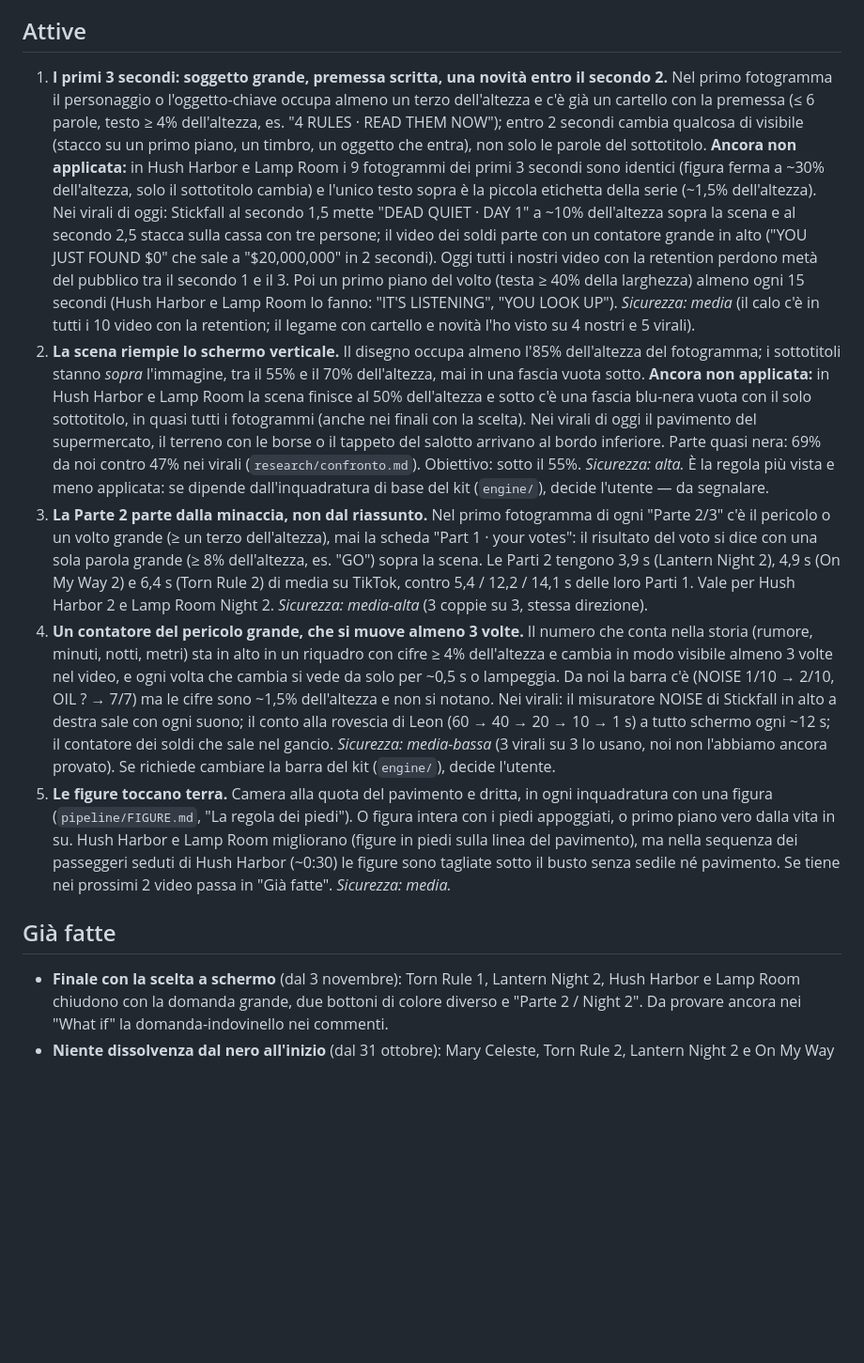
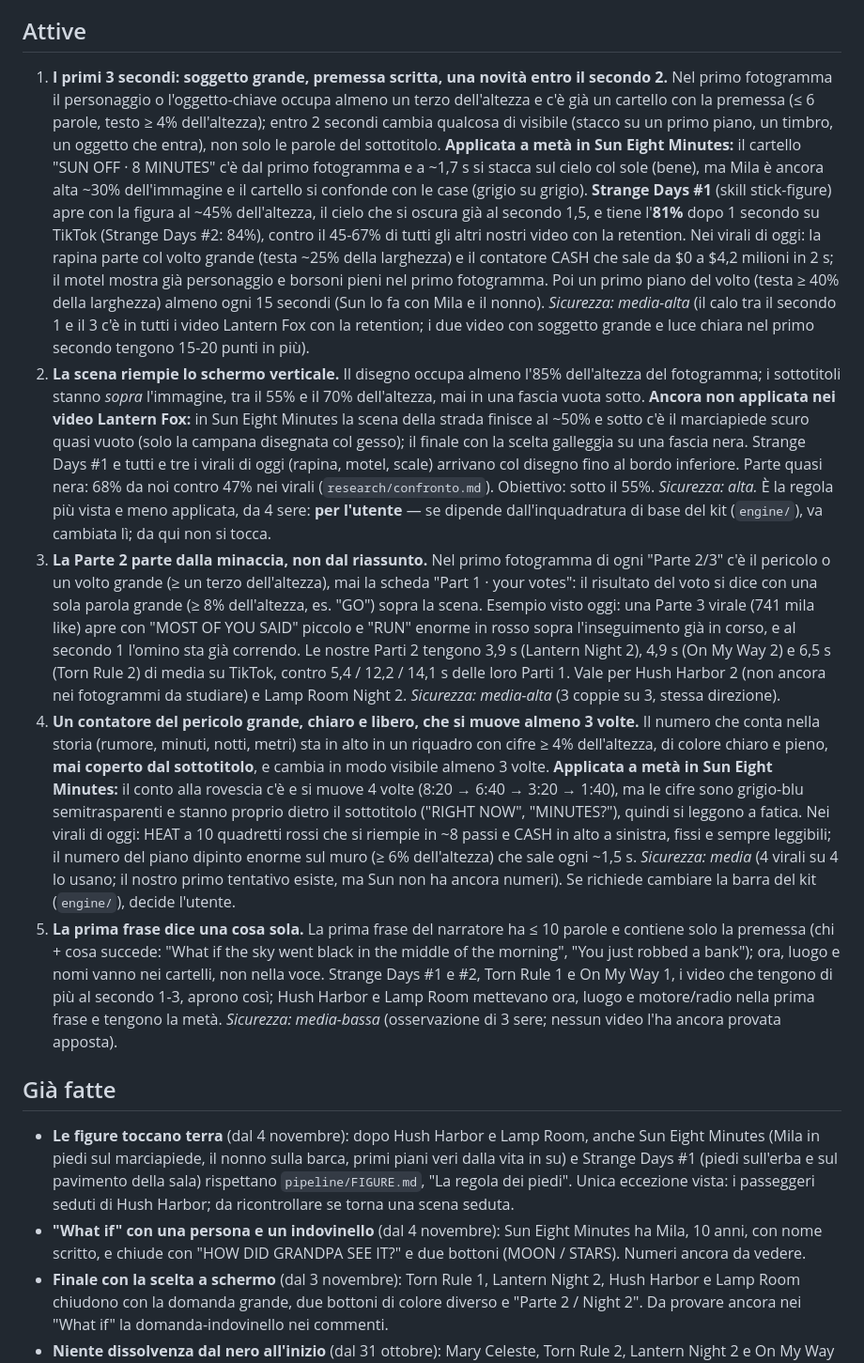
Before and after one commit to pietrosaviotti012-jpg/lanternfox-studio, a Markdown page: pipeline/MIGLIORARE.md, the part around one of its changes. Shown at 94% size. GitHub-like rendering; blank space fills up the shorter version.

Commit message:
Analysis: Sun Eight Minutes and Strange Days 1 vs 3 viral stories; feet rule done, clearer counter, one-idea first line
Co-Authored-By: Claude Opus 5.5 <noreply@anthropic.com>
Claude-Session: https://claude.ai/code/session_01V9EapJwaN4aa1StHkHHgPM

```diff
--- a/pipeline/MIGLIORARE.md
+++ b/pipeline/MIGLIORARE.md
@@ -3,13 +3,15 @@
 Lo aggiorna ogni sera la casetta Analisi (`pipeline/ANALISI.md`). Soggetto, Copione e Regia lo leggono prima di lavorare e applicano le regole attive.
 
 ## Attive
-1. **I primi 3 secondi: soggetto grande, premessa scritta, una novità entro il secondo 2.** Nel primo fotogramma il personaggio o l'oggetto-chiave occupa almeno un terzo dell'altezza e c'è già un cartello con la premessa (≤ 6 parole, testo ≥ 4% dell'altezza, es. "4 RULES · READ THEM NOW"); entro 2 secondi cambia qualcosa di visibile (stacco su un primo piano, un timbro, un oggetto che entra), non solo le parole del sottotitolo. **Ancora non applicata:** in Hush Harbor e Lamp Room i 9 fotogrammi dei primi 3 secondi sono identici (figura ferma a ~30% dell'altezza, solo il sottotitolo cambia) e l'unico testo sopra è la piccola etichetta della serie (~1,5% dell'altezza). Nei virali di oggi: Stickfall al secondo 1,5 mette "DEAD QUIET · DAY 1" a ~10% dell'altezza sopra la scena e al secondo 2,5 stacca sulla cassa con tre persone; il video dei soldi parte con un contatore grande in alto ("YOU JUST FOUND $0" che sale a "$20,000,000" in 2 secondi). Oggi tutti i nostri video con la retention perdono metà del pubblico tra il secondo 1 e il 3. Poi un primo piano del volto (testa ≥ 40% della larghezza) almeno ogni 15 secondi (Hush Harbor e Lamp Room lo fanno: "IT'S LISTENING", "YOU LOOK UP"). *Sicurezza: media* (il calo c'è in tutti i 10 video con la retention; il legame con cartello e novità l'ho visto su 4 nostri e 5 virali).
-2. **La scena riempie lo schermo verticale.** Il disegno occupa almeno l'85% dell'altezza del fotogramma; i sottotitoli stanno *sopra* l'immagine, tra il 55% e il 70% dell'altezza, mai in una fascia vuota sotto. **Ancora non applicata:** in Hush Harbor e Lamp Room la scena finisce al 50% dell'altezza e sotto c'è una fascia blu-nera vuota con il solo sottotitolo, in quasi tutti i fotogrammi (anche nei finali con la scelta). Nei virali di oggi il pavimento del supermercato, il terreno con le borse o il tappeto del salotto arrivano al bordo inferiore. Parte quasi nera: 69% da noi contro 47% nei virali (`research/confronto.md`). Obiettivo: sotto il 55%. *Sicurezza: alta.* È la regola più vista e meno applicata: se dipende dall'inquadratura di base del kit (`engine/`), decide l'utente — da segnalare.
-3. **La Parte 2 parte dalla minaccia, non dal riassunto.** Nel primo fotogramma di ogni "Parte 2/3" c'è il pericolo o un volto grande (≥ un terzo dell'altezza), mai la scheda "Part 1 · your votes": il risultato del voto si dice con una sola parola grande (≥ 8% dell'altezza, es. "GO") sopra la scena. Le Parti 2 tengono 3,9 s (Lantern Night 2), 4,9 s (On My Way 2) e 6,4 s (Torn Rule 2) di media su TikTok, contro 5,4 / 12,2 / 14,1 s delle loro Parti 1. Vale per Hush Harbor 2 e Lamp Room Night 2. *Sicurezza: media-alta* (3 coppie su 3, stessa direzione).
-4. **Un contatore del pericolo grande, che si muove almeno 3 volte.** Il numero che conta nella storia (rumore, minuti, notti, metri) sta in alto in un riquadro con cifre ≥ 4% dell'altezza e cambia in modo visibile almeno 3 volte nel video, e ogni volta che cambia si vede da solo per ~0,5 s o lampeggia. Da noi la barra c'è (NOISE 1/10 → 2/10, OIL ? → 7/7) ma le cifre sono ~1,5% dell'altezza e non si notano. Nei virali: il misuratore NOISE di Stickfall in alto a destra sale con ogni suono; il conto alla rovescia di Leon (60 → 40 → 20 → 10 → 1 s) a tutto schermo ogni ~12 s; il contatore dei soldi che sale nel gancio. *Sicurezza: media-bassa* (3 virali su 3 lo usano, noi non l'abbiamo ancora provato). Se richiede cambiare la barra del kit (`engine/`), decide l'utente.
-5. **Le figure toccano terra.** Camera alla quota del pavimento e dritta, in ogni inquadratura con una figura (`pipeline/FIGURE.md`, "La regola dei piedi"). O figura intera con i piedi appoggiati, o primo piano vero dalla vita in su. Hush Harbor e Lamp Room migliorano (figure in piedi sulla linea del pavimento), ma nella sequenza dei passeggeri seduti di Hush Harbor (~0:30) le figure sono tagliate sotto il busto senza sedile né pavimento. Se tiene nei prossimi 2 video passa in "Già fatte". *Sicurezza: media.*
+1. **I primi 3 secondi: soggetto grande, premessa scritta, una novità entro il secondo 2.** Nel primo fotogramma il personaggio o l'oggetto-chiave occupa almeno un terzo dell'altezza e c'è già un cartello con la premessa (≤ 6 parole, testo ≥ 4% dell'altezza); entro 2 secondi cambia qualcosa di visibile (stacco su un primo piano, un timbro, un oggetto che entra), non solo le parole del sottotitolo. **Applicata a metà in Sun Eight Minutes:** il cartello "SUN OFF · 8 MINUTES" c'è dal primo fotogramma e a ~1,7 s si stacca sul cielo col sole (bene), ma Mila è ancora alta ~30% dell'immagine e il cartello si confonde con le case (grigio su grigio). **Strange Days #1** (skill stick-figure) apre con la figura al ~45% dell'altezza, il cielo che si oscura già al secondo 1,5, e tiene l'**81%** dopo 1 secondo su TikTok (Strange Days #2: 84%), contro il 45-67% di tutti gli altri nostri video con la retention. Nei virali di oggi: la rapina parte col volto grande (testa ~25% della larghezza) e il contatore CASH che sale da $0 a $4,2 milioni in 2 s; il motel mostra già personaggio e borsoni pieni nel primo fotogramma. Poi un primo piano del volto (testa ≥ 40% della larghezza) almeno ogni 15 secondi (Sun lo fa con Mila e il nonno). *Sicurezza: media-alta* (il calo tra il secondo 1 e il 3 c'è in tutti i video Lantern Fox con la retention; i due video con soggetto grande e luce chiara nel primo secondo tengono 15-20 punti in più).
+2. **La scena riempie lo schermo verticale.** Il disegno occupa almeno l'85% dell'altezza del fotogramma; i sottotitoli stanno *sopra* l'immagine, tra il 55% e il 70% dell'altezza, mai in una fascia vuota sotto. **Ancora non applicata nei video Lantern Fox:** in Sun Eight Minutes la scena della strada finisce al ~50% e sotto c'è il marciapiede scuro quasi vuoto (solo la campana disegnata col gesso); il finale con la scelta galleggia su una fascia nera. Strange Days #1 e tutti e tre i virali di oggi (rapina, motel, scale) arrivano col disegno fino al bordo inferiore. Parte quasi nera: 68% da noi contro 47% nei virali (`research/confronto.md`). Obiettivo: sotto il 55%. *Sicurezza: alta.* È la regola più vista e meno applicata, da 4 sere: **per l'utente** — se dipende dall'inquadratura di base del kit (`engine/`), va cambiata lì; da qui non si tocca.
+3. **La Parte 2 parte dalla minaccia, non dal riassunto.** Nel primo fotogramma di ogni "Parte 2/3" c'è il pericolo o un volto grande (≥ un terzo dell'altezza), mai la scheda "Part 1 · your votes": il risultato del voto si dice con una sola parola grande (≥ 8% dell'altezza, es. "GO") sopra la scena. Esempio visto oggi: una Parte 3 virale (741 mila like) apre con "MOST OF YOU SAID" piccolo e "RUN" enorme in rosso sopra l'inseguimento già in corso, e al secondo 1 l'omino sta già correndo. Le nostre Parti 2 tengono 3,9 s (Lantern Night 2), 4,9 s (On My Way 2) e 6,5 s (Torn Rule 2) di media su TikTok, contro 5,4 / 12,2 / 14,1 s delle loro Parti 1. Vale per Hush Harbor 2 (non ancora nei fotogrammi da studiare) e Lamp Room Night 2. *Sicurezza: media-alta* (3 coppie su 3, stessa direzione).
+4. **Un contatore del pericolo grande, chiaro e libero, che si muove almeno 3 volte.** Il numero che conta nella storia (rumore, minuti, notti, metri) sta in alto in un riquadro con cifre ≥ 4% dell'altezza, di colore chiaro e pieno, **mai coperto dal sottotitolo**, e cambia in modo visibile almeno 3 volte. **Applicata a metà in Sun Eight Minutes:** il conto alla rovescia c'è e si muove 4 volte (8:20 → 6:40 → 3:20 → 1:40), ma le cifre sono grigio-blu semitrasparenti e stanno proprio dietro il sottotitolo ("RIGHT NOW", "MINUTES?"), quindi si leggono a fatica. Nei virali di oggi: HEAT a 10 quadretti rossi che si riempie in ~8 passi e CASH in alto a sinistra, fissi e sempre leggibili; il numero del piano dipinto enorme sul muro (≥ 6% dell'altezza) che sale ogni ~1,5 s. *Sicurezza: media* (4 virali su 4 lo usano; il nostro primo tentativo esiste, ma Sun non ha ancora numeri). Se richiede cambiare la barra del kit (`engine/`), decide l'utente.
+5. **La prima frase dice una cosa sola.** La prima frase del narratore ha ≤ 10 parole e contiene solo la premessa (chi + cosa succede: "What if the sky went black in the middle of the morning", "You just robbed a bank"); ora, luogo e nomi vanno nei cartelli, non nella voce. Strange Days #1 e #2, Torn Rule 1 e On My Way 1, i video che tengono di più al secondo 1-3, aprono così; Hush Harbor e Lamp Room mettevano ora, luogo e motore/radio nella prima frase e tengono la metà. *Sicurezza: media-bassa* (osservazione di 3 sere; nessun video l'ha ancora provata apposta).
 
 ## Già fatte
+- **Le figure toccano terra** (dal 4 novembre): dopo Hush Harbor e Lamp Room, anche Sun Eight Minutes (Mila in piedi sul marciapiede, il nonno sulla barca, primi piani veri dalla vita in su) e Strange Days #1 (piedi sull'erba e sul pavimento della sala) rispettano `pipeline/FIGURE.md`, "La regola dei piedi". Unica eccezione vista: i passeggeri seduti di Hush Harbor; da ricontrollare se torna una scena seduta.
+- **"What if" con una persona e un indovinello** (dal 4 novembre): Sun Eight Minutes ha Mila, 10 anni, con nome scritto, e chiude con "HOW DID GRANDPA SEE IT?" e due bottoni (MOON / STARS). Numeri ancora da vedere.
 - **Finale con la scelta a schermo** (dal 3 novembre): Torn Rule 1, Lantern Night 2, Hush Harbor e Lamp Room chiudono con la domanda grande, due bottoni di colore diverso e "Parte 2 / Night 2". Da provare ancora nei "What if" la domanda-indovinello nei commenti.
 - **Niente dissolvenza dal nero all'inizio** (dal 31 ottobre): Mary Celeste, Torn Rule 2, Lantern Night 2 e On My Way 2 partono già con la scena. Resta attiva la parte sulla grandezza (regole 1 e 2).
 
```
Also changed, not shown: other parts of pipeline/MIGLIORARE.md (+7 -0 lines).
